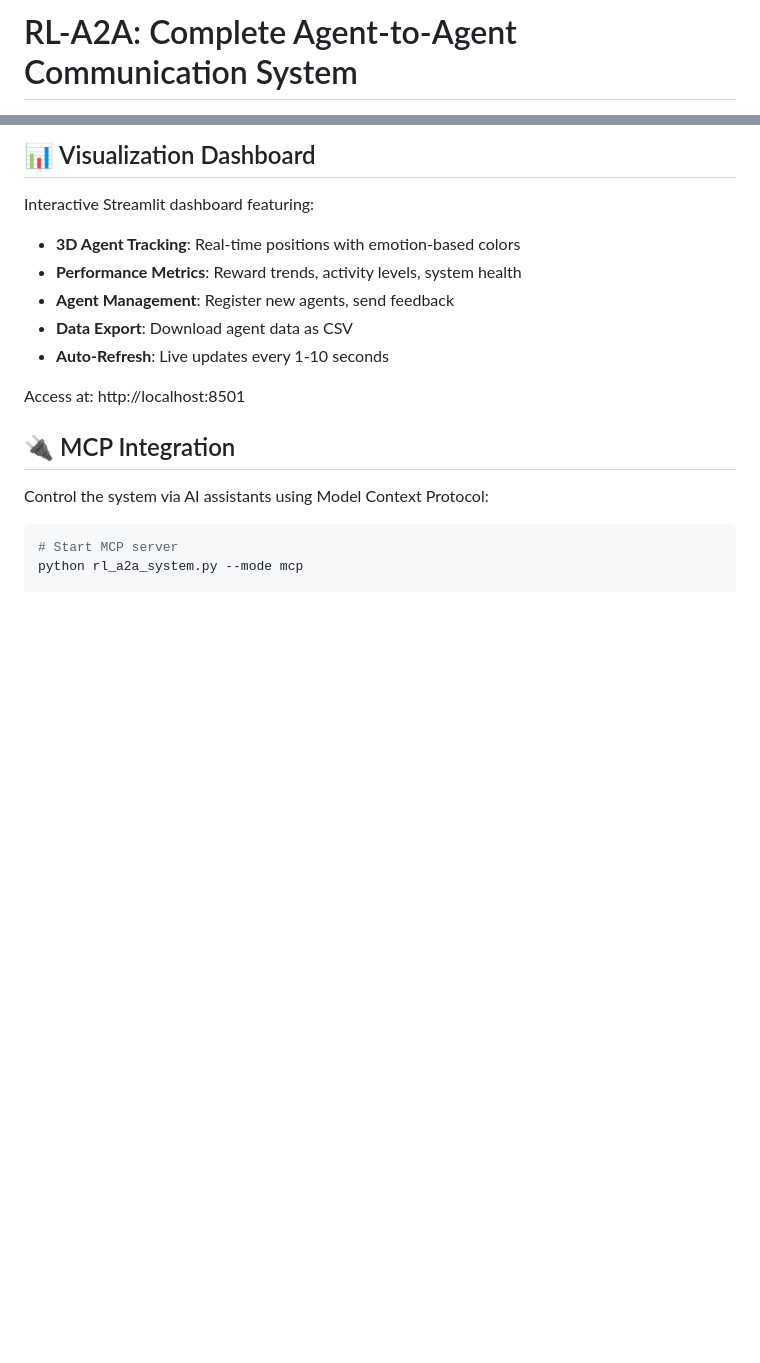
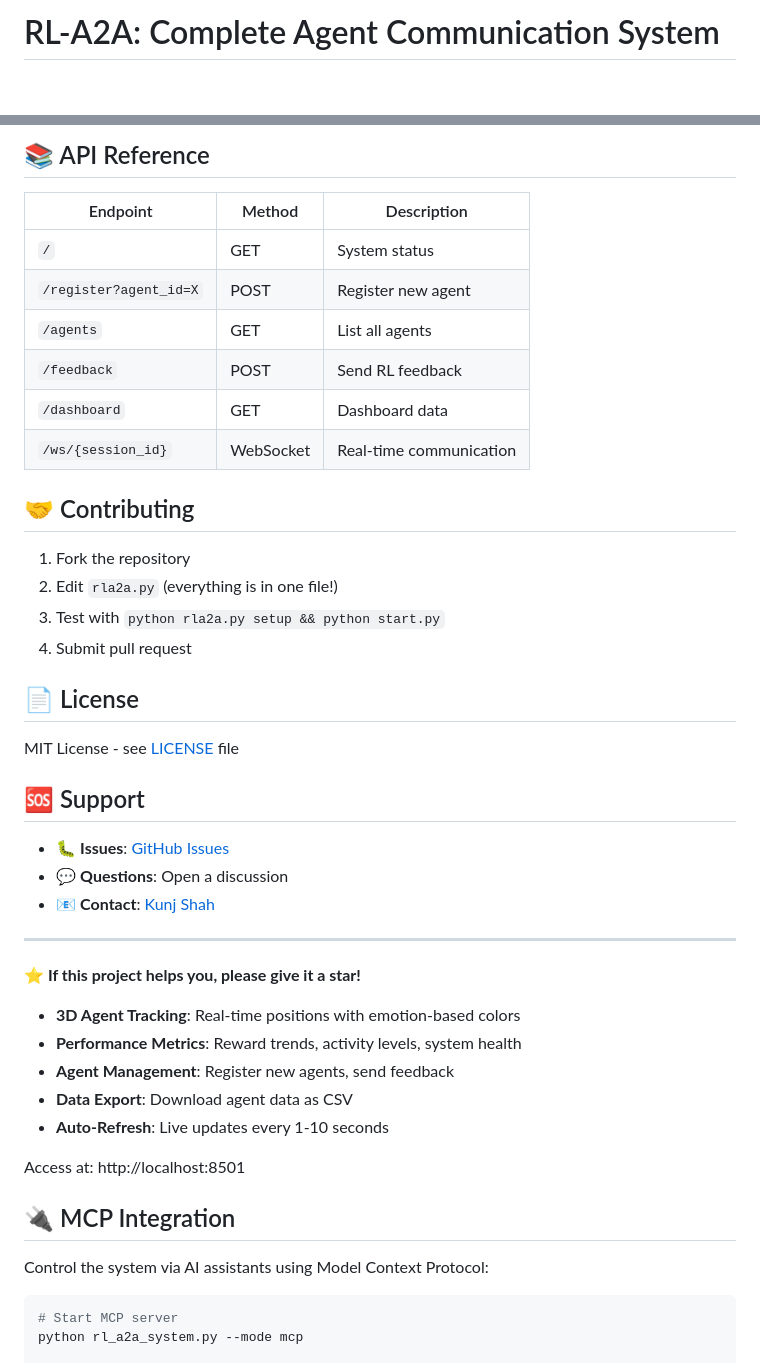
Before and after one commit to KunjShah95/RL-A2A, a Markdown page: readme.md, 2 parts joined by grey strips. GitHub-like rendering; blank space fills up the shorter version.

````diff
--- a/readme.md
+++ b/readme.md
@@ -1,2 +1,2 @@
-# RL-A2A: Complete Agent-to-Agent Communication System
+# RL-A2A: Complete Agent Communication System
 
@@ -163,9 +136,36 @@ OPENAI_API_KEY=sk-your-key-here
 ```
 
-## 📊 Visualization Dashboard
+## 📚 API Reference
 
-Interactive Streamlit dashboard featuring:
+| Endpoint | Method | Description |
+|----------|--------|-------------|
+| `/` | GET | System status |
+| `/register?agent_id=X` | POST | Register new agent |
+| `/agents` | GET | List all agents |
+| `/feedback` | POST | Send RL feedback |
+| `/dashboard` | GET | Dashboard data |
+| `/ws/{session_id}` | WebSocket | Real-time communication |
 
+## 🤝 Contributing
+
+1. Fork the repository
+2. Edit `rla2a.py` (everything is in one file!)
+3. Test with `python rla2a.py setup && python start.py`
+4. Submit pull request
+
+## 📄 License
+
+MIT License - see [LICENSE](LICENSE) file
+
+## 🆘 Support
+
+- 🐛 **Issues**: [GitHub Issues](https://github.com/KunjShah01/RL-A2A/issues)
+- 💬 **Questions**: Open a discussion
+- 📧 **Contact**: [Kunj Shah](https://github.com/KunjShah01)
+
+---
+
+**⭐ If this project helps you, please give it a star!**
 - **3D Agent Tracking**: Real-time positions with emotion-based colors
 - **Performance Metrics**: Reward trends, activity levels, system health
 - **Agent Management**: Register new agents, send feedback
````
Also changed, not shown: other parts of readme.md (+97 -124 lines).
